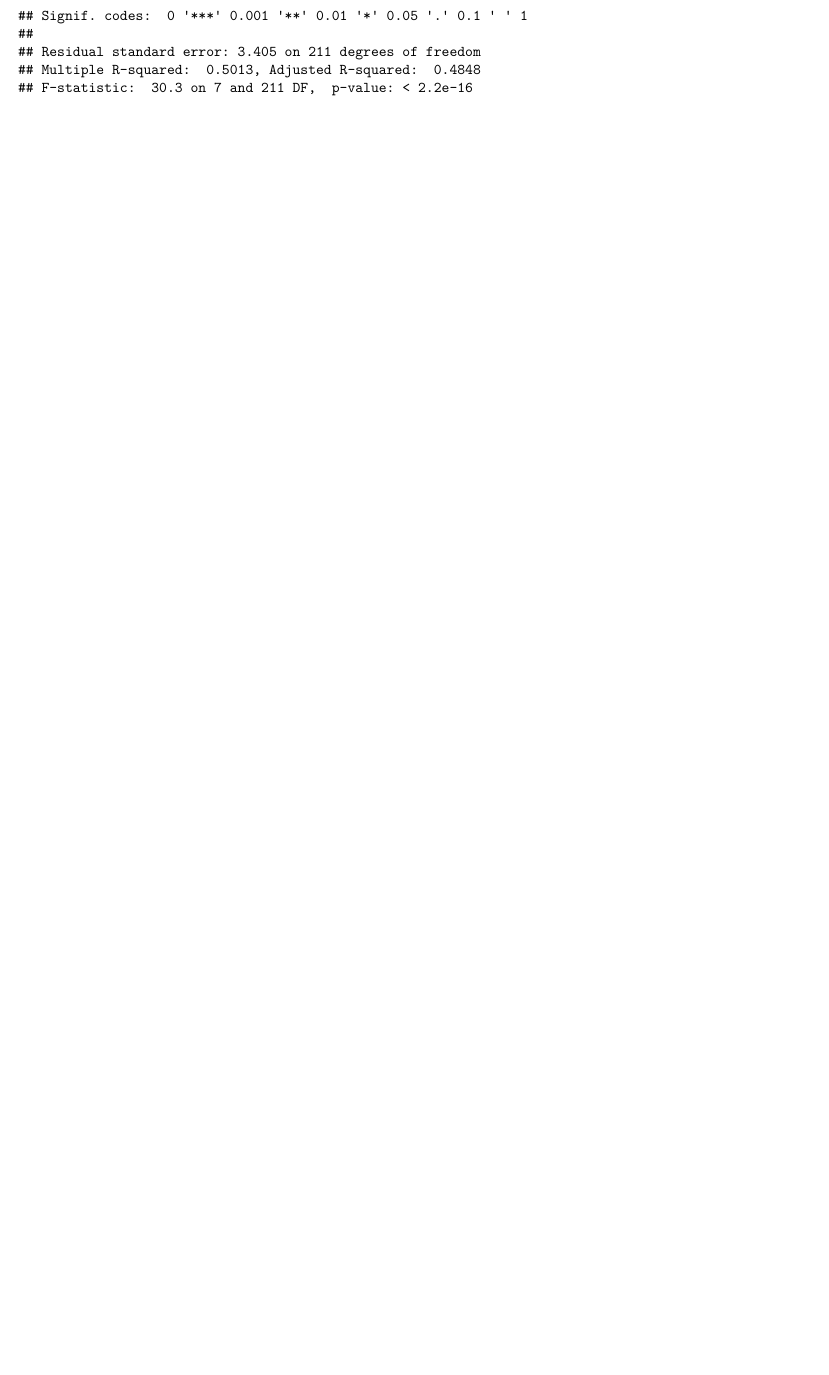
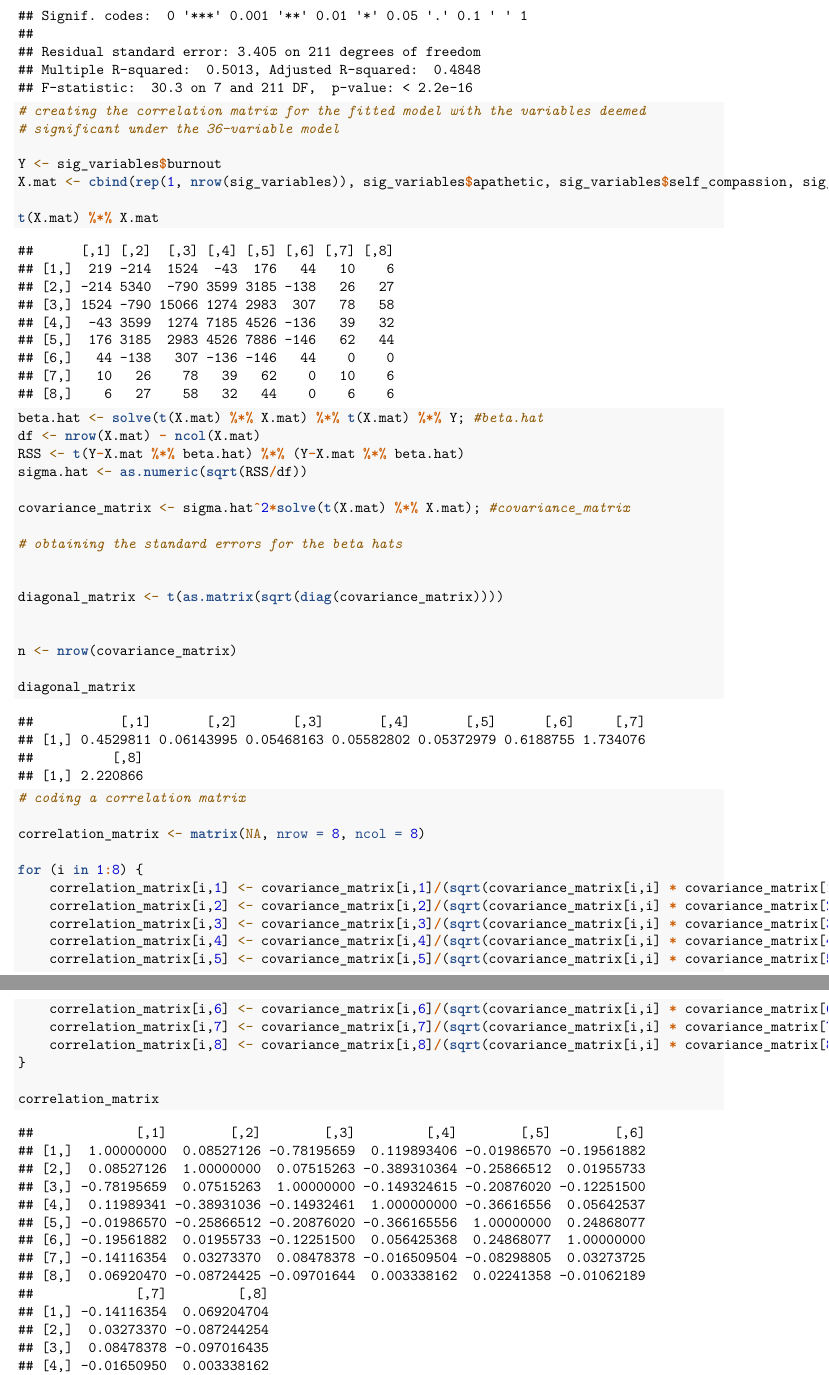
Before and after one commit to darbys04/STAT-6950-Group-project, an R Markdown document (STAT 6950 Group Project.Rmd): part of page 12 of 12 before the commit and two parts of pages 12 and 13 of 13 after it, the two joined at a grey line, cut so that both start at the same text, the shorter picture padded with empty space. Rendered offline with R 4.5, knitr and Pandoc, then LaTeX, with nearby package versions.

Commit message:
Correlation Matrix

````diff
--- a/STAT 6950 Group Project.Rmd
+++ b/STAT 6950 Group Project.Rmd
@@ -170,3 +170,60 @@ burnout_reduced.one.lm <- lm(burnout ~., data = sig_variables)
 
 summary(burnout_reduced.one.lm)
 ```
+
+
+```{r}
+# creating the correlation matrix for the fitted model with the variables deemed
+# significant under the 36-variable model
+
+Y <- sig_variables$burnout
+X.mat <- cbind(rep(1, nrow(sig_variables)), sig_variables$apathetic, sig_variables$self_compassion, sig_variables$compassion_fatigue, sig_variables$mental_wellbeing, sig_variables$depression, sig_variables$receptive, sig_variables$connectedness)
+
+t(X.mat) %*% X.mat
+
+
+beta.hat <- solve(t(X.mat) %*% X.mat) %*% t(X.mat) %*% Y; #beta.hat
+df <- nrow(X.mat) - ncol(X.mat)
+RSS <- t(Y-X.mat %*% beta.hat) %*% (Y-X.mat %*% beta.hat)
+sigma.hat <- as.numeric(sqrt(RSS/df))
+
+covariance_matrix <- sigma.hat^2*solve(t(X.mat) %*% X.mat); #covariance_matrix
+
+# obtaining the standard errors for the beta hats
+
+
+diagonal_matrix <- t(as.matrix(sqrt(diag(covariance_matrix))))
+
+
+n <- nrow(covariance_matrix)
+
+diagonal_matrix
+
+```
+
+
+
+
+```{r}
+
+
+
+
+# coding a correlation matrix
+
+correlation_matrix <- matrix(NA, nrow = 8, ncol = 8)
+
+for (i in 1:8) {
+    correlation_matrix[i,1] <- covariance_matrix[i,1]/(sqrt(covariance_matrix[i,i] * covariance_matrix[1,1]))
+    correlation_matrix[i,2] <- covariance_matrix[i,2]/(sqrt(covariance_matrix[i,i] * covariance_matrix[2,2]))
+    correlation_matrix[i,3] <- covariance_matrix[i,3]/(sqrt(covariance_matrix[i,i] * covariance_matrix[3,3]))
+    correlation_matrix[i,4] <- covariance_matrix[i,4]/(sqrt(covariance_matrix[i,i] * covariance_matrix[4,4]))
+    correlation_matrix[i,5] <- covariance_matrix[i,5]/(sqrt(covariance_matrix[i,i] * covariance_matrix[5,5]))
+    correlation_matrix[i,6] <- covariance_matrix[i,6]/(sqrt(covariance_matrix[i,i] * covariance_matrix[6,6]))
+    correlation_matrix[i,7] <- covariance_matrix[i,7]/(sqrt(covariance_matrix[i,i] * covariance_matrix[7,7]))
+    correlation_matrix[i,8] <- covariance_matrix[i,8]/(sqrt(covariance_matrix[i,i] * covariance_matrix[8,8]))
+}
+
+correlation_matrix
+
+```
````
Also changed, not shown: 1 other file.
